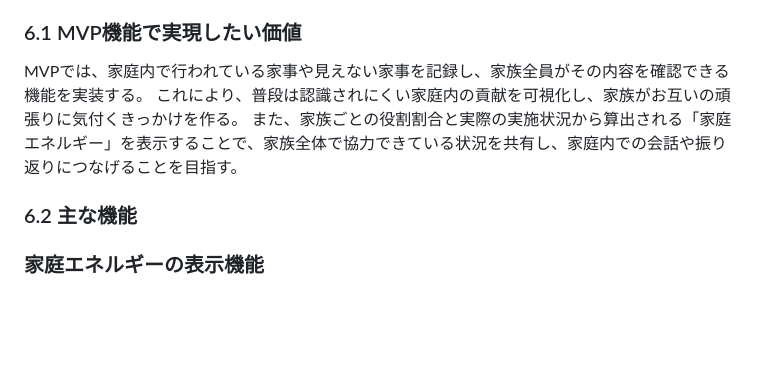
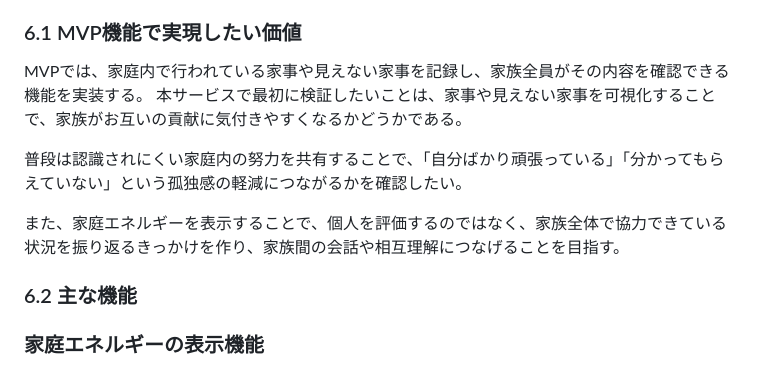
Before and after one commit to saboten77/family_app, a Markdown page: README.md, the part around the change. Drawn GitHub-style; blank space fills up the shorter version.

Commit message:
MVP機能で実現したい価値修正

```diff
--- a/README.md
+++ b/README.md
@@ -142,8 +142,11 @@ family_appは、家族それぞれの家庭内での貢献を見える化し、
 ### 6.1 MVP機能で実現したい価値
 
 MVPでは、家庭内で行われている家事や見えない家事を記録し、家族全員がその内容を確認できる機能を実装する。
-これにより、普段は認識されにくい家庭内の貢献を可視化し、家族がお互いの頑張りに気付くきっかけを作る。
-また、家族ごとの役割割合と実際の実施状況から算出される「家庭エネルギー」を表示することで、家族全体で協力できている状況を共有し、家庭内での会話や振り返りにつなげることを目指す。
+本サービスで最初に検証したいことは、家事や見えない家事を可視化することで、家族がお互いの貢献に気付きやすくなるかどうかである。
+
+普段は認識されにくい家庭内の努力を共有することで、「自分ばかり頑張っている」「分かってもらえていない」という孤独感の軽減につながるかを確認したい。
+
+また、家庭エネルギーを表示することで、個人を評価するのではなく、家族全体で協力できている状況を振り返るきっかけを作り、家族間の会話や相互理解につなげることを目指す。
 
 ### 6.2 主な機能
 
```
